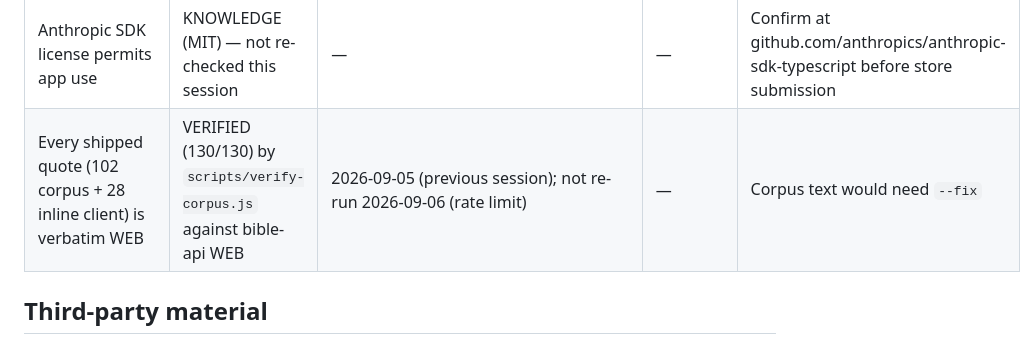
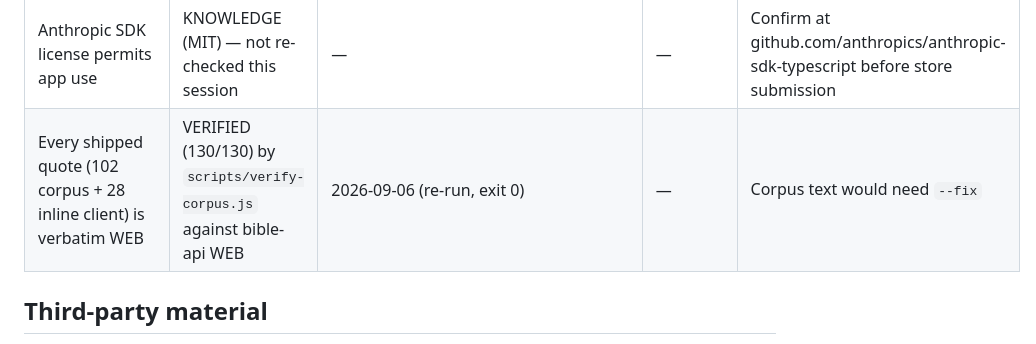
Before and after one commit to eyoitsmedean/Ai, a Markdown page: CLAUDE.md, the part around the change. GitHub-like rendering.

Commit message:
Record 2026-09-06 corpus verification: 130/130 verbatim
Co-authored-by: eyoitsmedean <eyoitsmedean@users.noreply.github.com>

```diff
--- a/CLAUDE.md
+++ b/CLAUDE.md
@@ -55,7 +55,7 @@ React Native / Expo rewrite was rejected: it discards the verified HTML build an
 | Fonts Fraunces, Source Serif 4, Figtree are OFL-1.1 | VERIFIED | GitHub API `license.spdx_id` for undercasetype/Fraunces, adobe-fonts/source-serif, erikdkennedy/figtree | 2026-09-06 | Font swap needed for commercial use |
 | `web-push` is MPL-2.0; `express` is MIT | VERIFIED | `npm view <pkg> license` | 2026-09-06 | Dependency swap |
 | Anthropic SDK license permits app use | KNOWLEDGE (MIT) — not re-checked this session | — | — | Confirm at github.com/anthropics/anthropic-sdk-typescript before store submission |
-| Every shipped quote (102 corpus + 28 inline client) is verbatim WEB | VERIFIED (130/130) by `scripts/verify-corpus.js` against bible-api WEB | 2026-09-05 (previous session); not re-run 2026-09-06 (rate limit) | — | Corpus text would need `--fix` |
+| Every shipped quote (102 corpus + 28 inline client) is verbatim WEB | VERIFIED (130/130) by `scripts/verify-corpus.js` against bible-api WEB | 2026-09-06 (re-run, exit 0) | — | Corpus text would need `--fix` |
 
 ## Third-party material
 
```
Also changed, not shown: RELEASE.md (+3 -3 lines).
